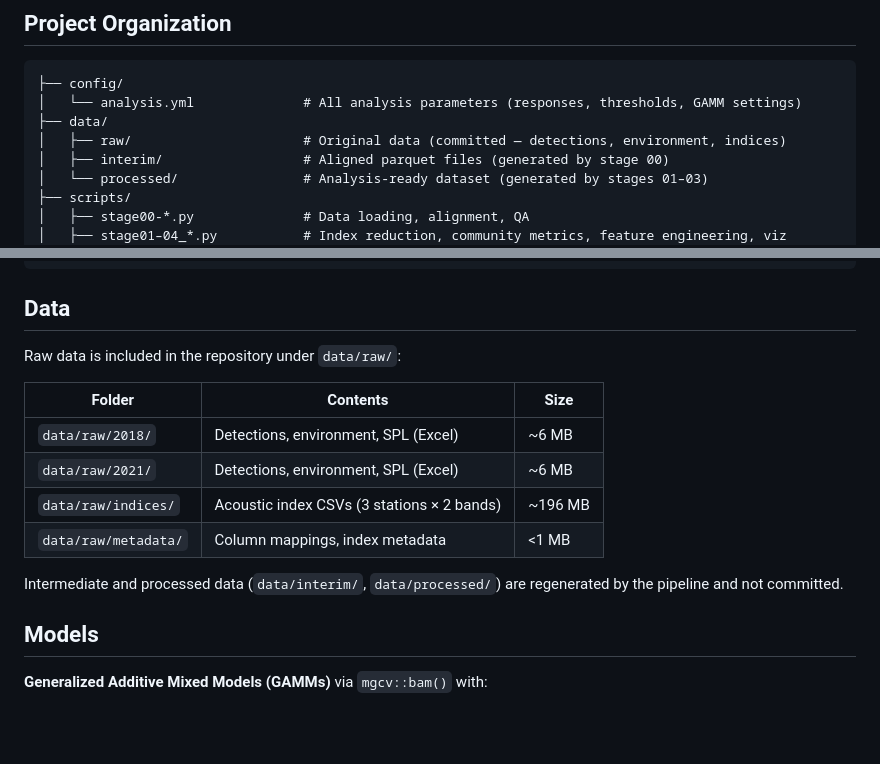
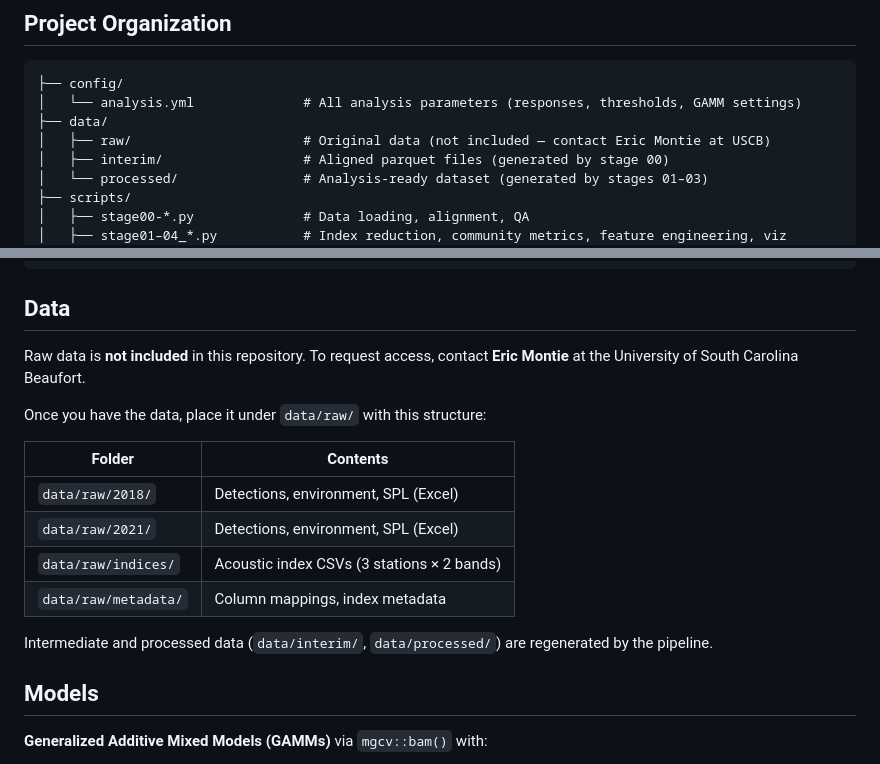
Before and after one commit to Waveform-Analytics/mbon-indices-study, a Markdown page: README.md, 2 parts joined by grey strips. Drawn GitHub-style; blank space fills up the shorter version.

Commit message:
Clarify raw data exclusion policy and update README with access instructions.

```diff
--- a/README.md
+++ b/README.md
@@ -160,7 +160,7 @@ The pre-built HTML is already included. Only run this if you've re-run the pipel
 ├── config/
 │   └── analysis.yml              # All analysis parameters (responses, thresholds, GAMM settings)
 ├── data/
-│   ├── raw/                      # Original data (committed — detections, environment, indices)
+│   ├── raw/                      # Original data (not included — contact Eric Montie at USCB)
 │   ├── interim/                  # Aligned parquet files (generated by stage 00)
 │   └── processed/                # Analysis-ready dataset (generated by stages 01–03)
 ├── scripts/
@@ -181,16 +181,18 @@ The pre-built HTML is already included. Only run this if you've re-run the pipel
 
 ## Data
 
-Raw data is included in the repository under `data/raw/`:
+Raw data is **not included** in this repository. To request access, contact **Eric Montie** at the University of South Carolina Beaufort.
 
-| Folder | Contents | Size |
-|--------|----------|------|
-| `data/raw/2018/` | Detections, environment, SPL (Excel) | ~6 MB |
-| `data/raw/2021/` | Detections, environment, SPL (Excel) | ~6 MB |
-| `data/raw/indices/` | Acoustic index CSVs (3 stations × 2 bands) | ~196 MB |
-| `data/raw/metadata/` | Column mappings, index metadata | <1 MB |
+Once you have the data, place it under `data/raw/` with this structure:
 
-Intermediate and processed data (`data/interim/`, `data/processed/`) are regenerated by the pipeline and not committed.
+| Folder | Contents |
+|--------|----------|
+| `data/raw/2018/` | Detections, environment, SPL (Excel) |
+| `data/raw/2021/` | Detections, environment, SPL (Excel) |
+| `data/raw/indices/` | Acoustic index CSVs (3 stations × 2 bands) |
+| `data/raw/metadata/` | Column mappings, index metadata |
+
+Intermediate and processed data (`data/interim/`, `data/processed/`) are regenerated by the pipeline.
 
 ## Models
 
```
